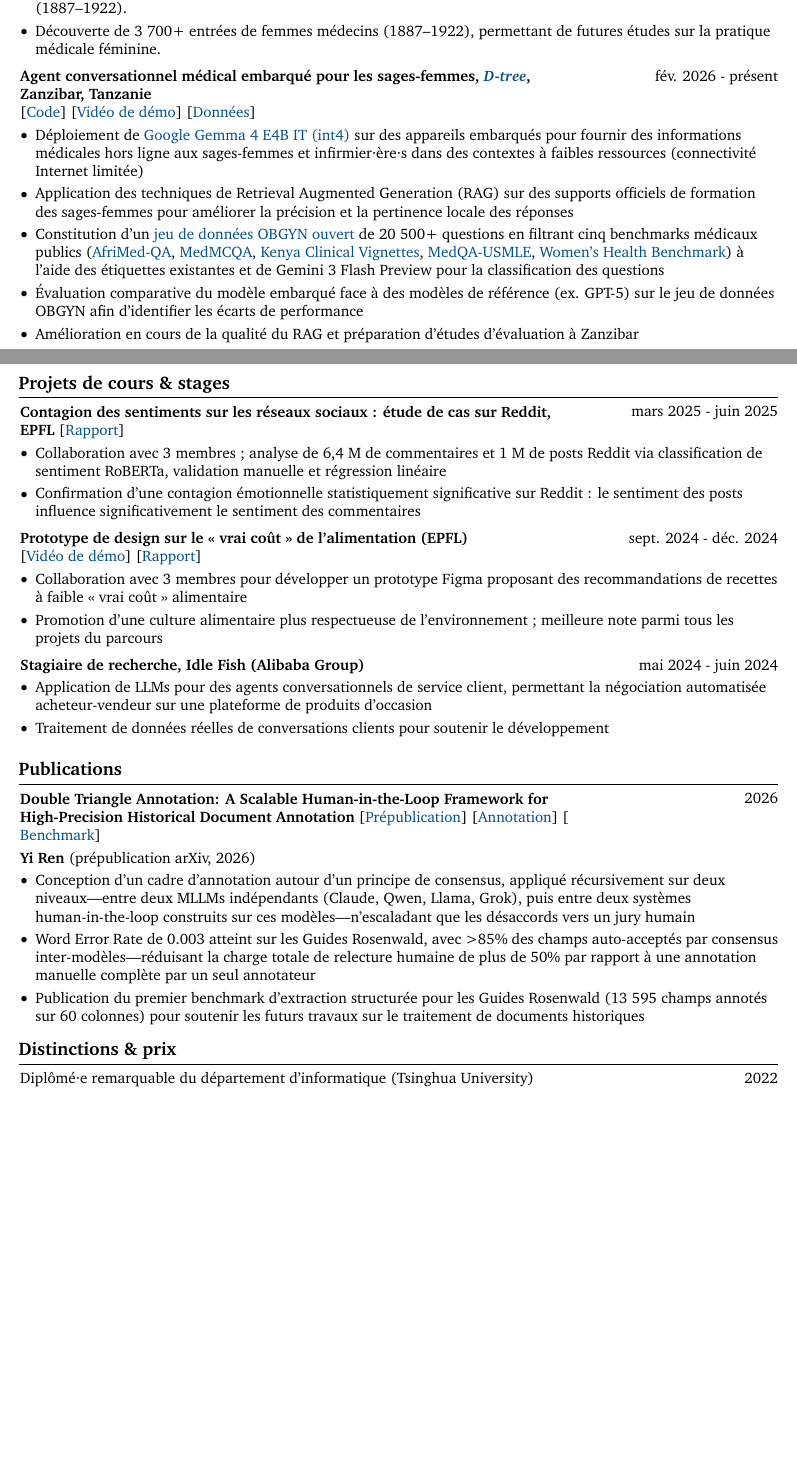
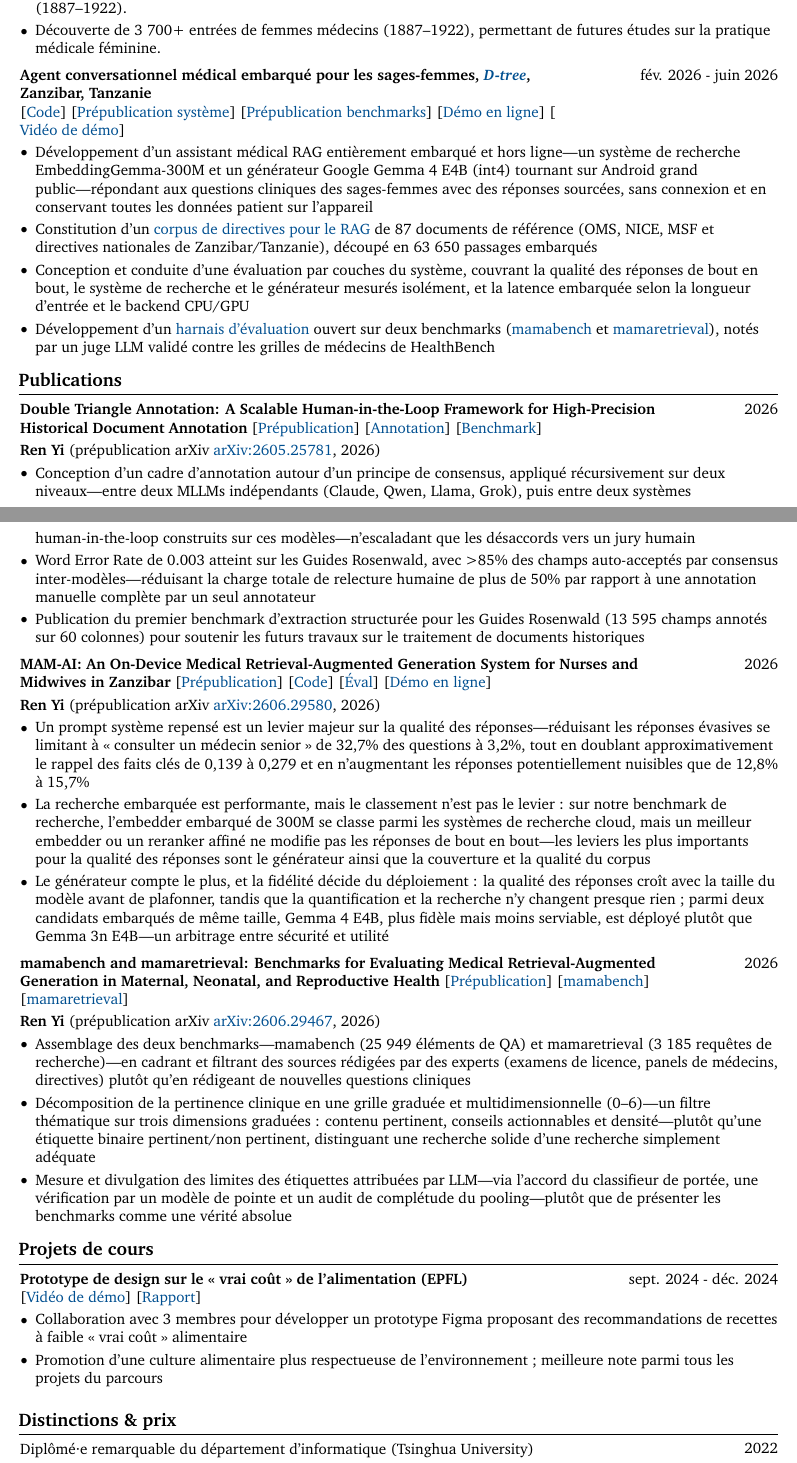
Before and after one commit to nmrenyi/cv-renyi, a LaTeX CV (cv-renyi-fr/main.tex, which reads cv-renyi-fr/preamble.tex, cv-renyi-fr/sections/honors_awards.tex, cv-renyi-fr/sections/projects_internships.tex): two parts of pages 1 and 2 of 2 before the commit and two parts of pages 1 and 2 of 3 after it, joined at a grey line, cut so that both start at the same text, the shorter picture padded with empty space. Compiled offline with pdfLaTeX.

Commit message:
fr: align French CV content with English and add 任一 via LuaLaTeX
Bring the French CV to parity with the English one.

Content (translated, keeping the existing French terminology/style):
- reorder sections to match English; retitle "Projets de cours"
- Formation: Master ès sciences (MSc) en humanités digitales (linked),
  Doctorat en systèmes de recommandation, EPFL end-date 2028
- Expériences de recherche: rewrite the MAMAI entry (contribution
  bullets, new links, Feb-June 2026)
- Publications: add the MAM-AI (system findings) and benchmarks
  (design decisions) entries, "Ren Yi" order, linked arXiv IDs
- comment out Sentiment Contagion, Alibaba and Olympic entries
- move the student-rep [Présentation] tag to its bullet
- condense Compétences (merge IA/ML + Programmation; drop Java and
  systèmes de recommandation)
- preamble: adjustable year-column width

Rendering: switch the French CV to LuaLaTeX (fontspec + XCharter +
FandolSong) so the header shows "Ren Yi 任一" as real text, matching
English; build the French CV with latexmk_use_lualatex in CI.

Co-Authored-By: Claude Opus 4.8 (1M context) <noreply@anthropic.com>

```diff
--- a/cv-renyi-fr/preamble.tex
+++ b/cv-renyi-fr/preamble.tex
@@ -41,9 +41,15 @@
     \usepackage[T1]{fontenc}
     \usepackage[utf8]{inputenc}
     \usepackage{lmodern}
+    \usepackage{charter}
+    \newcommand{\cjkRenYi}{} % pdflatex cannot render CJK; name shown romanized only
+\else
+    % lualatex: real fonts via fontspec, with a bundled CJK font for the name
+    \usepackage{fontspec}
+    \setmainfont{XCharter} % OpenType Charter, matches the pdflatex charter font
+    \newfontfamily\cjkfont{FandolSong} % CJK font bundled with TeX Live (present in CI too)
+    \newcommand{\cjkRenYi}{\hspace{0.25em}\raisebox{1.5pt}{\cjkfont\fontsize{15pt}{15pt}\selectfont 任一}}
 \fi
-
-\usepackage{charter}
 
 % Some settings:
 \raggedright
@@ -104,10 +110,10 @@
     \end{adjustwidth}
 } % new environment for one column entries
 
-\newenvironment{twocolentry}[2][]{
+\newenvironment{twocolentry}[2][4.5 cm]{
     \onecolentry
     \def\secondColumn{#2}
-    \setcolumnwidth{\fill, 4.5 cm}
+    \setcolumnwidth{\fill, #1}
     \begin{paracol}{2}
 }{
     \switchcolumn \raggedleft \secondColumn
--- a/cv-renyi-fr/sections/honors_awards.tex
+++ b/cv-renyi-fr/sections/honors_awards.tex
@@ -1,7 +1,7 @@
 \section{Distinctions \& prix}
 
         \begin{samepage}
-            \begin{twocolentry}{
+            \begin{twocolentry}[1.5 cm]{
                 2022
             }
                 Diplômé·e remarquable du département d’informatique (Tsinghua University)
--- a/cv-renyi-fr/sections/projects_internships.tex
+++ b/cv-renyi-fr/sections/projects_internships.tex
@@ -1,19 +1,19 @@
-\section{Projets de cours \& stages}
+\section{Projets de cours}
 
-        \begin{twocolentry}{
-            mars 2025 - juin 2025
-        }
-\textbf{Contagion des sentiments sur les réseaux sociaux : étude de cas sur Reddit, EPFL} [\href{https://renyi.ch/reports/sentiment-contagion.pdf}{Rapport}]\end{twocolentry}
-
-        \vspace{0.10 cm}
-        \begin{onecolentry}
-            \begin{highlights}
-                \item Collaboration avec 3 membres ; analyse de 6,4 M de commentaires et 1 M de posts Reddit via classification de sentiment RoBERTa, validation manuelle et régression linéaire
-                \item Confirmation d'une contagion émotionnelle statistiquement significative sur Reddit : le sentiment des posts influence significativement le sentiment des commentaires
-            \end{highlights}
-        \end{onecolentry}
-
-        \vspace{0.2 cm}
+        % \begin{twocolentry}{
+        %     mars 2025 - juin 2025
+        % }
+        % \textbf{Contagion des sentiments sur les réseaux sociaux : étude de cas sur Reddit, EPFL} [\href{https://renyi.ch/reports/sentiment-contagion.pdf}{Rapport}]\end{twocolentry}
+        %
+        % \vspace{0.10 cm}
+        % \begin{onecolentry}
+        %     \begin{highlights}
+        %         \item Collaboration avec 3 membres ; analyse de 6,4 M de commentaires et 1 M de posts Reddit via classification de sentiment RoBERTa, validation manuelle et régression linéaire
+        %         \item Confirmation d'une contagion émotionnelle statistiquement significative sur Reddit : le sentiment des posts influence significativement le sentiment des commentaires
+        %     \end{highlights}
+        % \end{onecolentry}
+        %
+        % \vspace{0.2 cm}
 
         \begin{twocolentry}{
             sept. 2024 - déc. 2024
@@ -30,19 +30,19 @@
             \end{highlights}
         \end{onecolentry}
 
-        \vspace{0.2 cm}
-        \begin{twocolentry}{
-            mai 2024 - juin 2024
-        }
-            \textbf{Stagiaire de recherche, Idle Fish (Alibaba Group)}\end{twocolentry}
-
-        \vspace{0.10 cm}
-        \begin{onecolentry}
-            \begin{highlights}
-                \item Application de LLMs pour des agents conversationnels de service client, permettant la négociation automatisée acheteur-vendeur sur une plateforme de produits d'occasion
-                \item Traitement de données réelles de conversations clients pour soutenir le développement
-            \end{highlights}
-        \end{onecolentry}
+        % \vspace{0.2 cm}
+        % \begin{twocolentry}{
+        %     mai 2024 - juin 2024
+        % }
+        %     \textbf{Stagiaire de recherche, Idle Fish (Alibaba Group)}\end{twocolentry}
+        %
+        % \vspace{0.10 cm}
+        % \begin{onecolentry}
+        %     \begin{highlights}
+        %         \item Application de LLMs pour des agents conversationnels de service client, permettant la négociation automatisée acheteur-vendeur sur une plateforme de produits d'occasion
+        %         \item Traitement de données réelles de conversations clients pour soutenir le développement
+        %     \end{highlights}
+        % \end{onecolentry}
 
 
         \vspace{0.2 cm}
--- a/cv-renyi-fr/sections/publication.tex
+++ b/cv-renyi-fr/sections/publication.tex
@@ -1,6 +1,6 @@
 \section{Publications}
 
-        \begin{twocolentry} {2026}
+        \begin{twocolentry}[1.5 cm] {2026}
 
 \textbf{Double Triangle Annotation: A Scalable Human-in-the-Loop Framework for High-Precision Historical Document Annotation} [\href{https://arxiv.org/abs/2605.25781}{Prépublication}] [\href{https://github.com/nmrenyi/double-triangle-annotation}{Annotation}] [\href{https://github.com/nmrenyi/rosenwald-benchmark}{Benchmark}]
 
@@ -8,7 +8,7 @@
 
         \vspace{0.10 cm}
         \begin{onecolentry}
-            \textbf{Yi Ren} (prépublication arXiv, 2026)
+            \textbf{Ren Yi} (prépublication arXiv \href{https://arxiv.org/abs/2605.25781}{arXiv:2605.25781}, 2026)
         \end{onecolentry}
         \vspace{0.10 cm}
 
@@ -19,3 +19,45 @@
             \item Publication du premier benchmark d'extraction structurée pour les Guides Rosenwald (13 595 champs annotés sur 60 colonnes) pour soutenir les futurs travaux sur le traitement de documents historiques
         \end{highlights}
         \end{onecolentry}
+
+        \vspace{0.2 cm}
+        \begin{twocolentry}[1.5 cm] {2026}
+
+\textbf{MAM-AI: An On-Device Medical Retrieval-Augmented Generation System for Nurses and Midwives in Zanzibar} [\href{https://arxiv.org/abs/2606.29580}{Prépublication}] [\href{https://github.com/nmrenyi/mamai}{Code}] [\href{https://github.com/nmrenyi/mamai-eval}{Éval}] [\href{https://nmrenyi-mamai-demo.hf.space}{Démo en ligne}]
+
+\end{twocolentry}
+
+        \vspace{0.10 cm}
+        \begin{onecolentry}
+            \textbf{Ren Yi} (prépublication arXiv \href{https://arxiv.org/abs/2606.29580}{arXiv:2606.29580}, 2026)
+        \end{onecolentry}
+        \vspace{0.10 cm}
+
+        \begin{onecolentry}
+        \begin{highlights}
+            \item Un prompt système repensé est un levier majeur sur la qualité des réponses---réduisant les réponses évasives se limitant à « consulter un médecin senior » de 32,7\% des questions à 3,2\%, tout en doublant approximativement le rappel des faits clés de 0,139 à 0,279 et en n'augmentant les réponses potentiellement nuisibles que de 12,8\% à 15,7\%
+            \item La recherche embarquée est performante, mais le classement n'est pas le levier : sur notre benchmark de recherche, l'embedder embarqué de 300M se classe parmi les systèmes de recherche cloud, mais un meilleur embedder ou un reranker affiné ne modifie pas les réponses de bout en bout---les leviers les plus importants pour la qualité des réponses sont le générateur ainsi que la couverture et la qualité du corpus
+            \item Le générateur compte le plus, et la fidélité décide du déploiement : la qualité des réponses croît avec la taille du modèle avant de plafonner, tandis que la quantification et la recherche n'y changent presque rien ; parmi deux candidats embarqués de même taille, Gemma 4 E4B, plus fidèle mais moins serviable, est déployé plutôt que Gemma 3n E4B---un arbitrage entre sécurité et utilité
+        \end{highlights}
+        \end{onecolentry}
+
+        \vspace{0.2 cm}
+        \begin{twocolentry}[0.9 cm] {2026}
+
+\textbf{mamabench and mamaretrieval: Benchmarks for Evaluating Medical Retrieval-Augmented Generation in Maternal, Neonatal, and Reproductive Health} \mbox{[\href{https://arxiv.org/abs/2606.29467}{Prépublication}]} \mbox{[\href{https://huggingface.co/datasets/nmrenyi/mamabench}{mamabench}]} \mbox{[\href{https://huggingface.co/datasets/nmrenyi/mamaretrieval}{mamaretrieval}]}
+
+\end{twocolentry}
+
+        \vspace{0.10 cm}
+        \begin{onecolentry}
+            \textbf{Ren Yi} (prépublication arXiv \href{https://arxiv.org/abs/2606.29467}{arXiv:2606.29467}, 2026)
+        \end{onecolentry}
+        \vspace{0.10 cm}
+
+        \begin{onecolentry}
+        \begin{highlights}
+            \item Assemblage des deux benchmarks---mamabench (25 949 éléments de QA) et mamaretrieval (3 185 requêtes de recherche)---en cadrant et filtrant des sources rédigées par des experts (examens de licence, panels de médecins, directives) plutôt qu'en rédigeant de nouvelles questions cliniques
+            \item Décomposition de la pertinence clinique en une grille graduée et multidimensionnelle (0--6)---un filtre thématique sur trois dimensions graduées : contenu pertinent, conseils actionnables et densité---plutôt qu'une étiquette binaire pertinent/non pertinent, distinguant une recherche solide d'une recherche simplement adéquate
+            \item Mesure et divulgation des limites des étiquettes attribuées par LLM---via l'accord du classifieur de portée, une vérification par un modèle de pointe et un audit de complétude du pooling---plutôt que de présenter les benchmarks comme une vérité absolue
+        \end{highlights}
+        \end{onecolentry}
--- a/cv-renyi-fr/sections/research_experiences.tex
+++ b/cv-renyi-fr/sections/research_experiences.tex
@@ -21,20 +21,19 @@
         \vspace{0.2 cm}
 
         \begin{twocolentry}{
-            fév. 2026 - présent
+            fév. 2026 - juin 2026
         }
             \textbf{Agent conversationnel médical embarqué pour les sages-femmes, \href{https://www.d-tree.org/}{\textit{D-tree}}, Zanzibar, Tanzanie}
 
-            [\href{https://github.com/nmrenyi/mamai}{Code}]  [\href{https://youtu.be/M_Kruluel28}{Vidéo de démo}] [\href{https://github.com/nmrenyi/obgyn-qa-collection}{Données}]
+            [\href{https://github.com/nmrenyi/mamai}{Code}] [\href{https://arxiv.org/abs/2606.29580}{Prépublication système}] [\href{https://arxiv.org/abs/2606.29467}{Prépublication benchmarks}] [\href{https://nmrenyi-mamai-demo.hf.space}{Démo en ligne}] [\href{https://youtu.be/M_Kruluel28}{Vidéo de démo}]
         \end{twocolentry}
         \vspace{0.10 cm}
         \begin{onecolentry}
             \begin{highlights}
-                \item Déploiement de \href{https://deepmind.google/models/gemma/gemma-4/}{Google Gemma 4 E4B IT (int4)} sur des appareils embarqués pour fournir des informations médicales hors ligne aux sages-femmes et infirmier·ère·s dans des contextes à faibles ressources (connectivité Internet limitée)
-                \item Application des techniques de Retrieval Augmented Generation (RAG) sur des supports officiels de formation des sages-femmes pour améliorer la précision et la pertinence locale des réponses
-                \item Constitution d'un \href{https://github.com/nmrenyi/obgyn-qa-collection}{jeu de données OBGYN ouvert} de 20 500+ questions en filtrant cinq benchmarks médicaux publics (\href{https://arxiv.org/abs/2411.15640}{AfriMed-QA}, \href{https://proceedings.mlr.press/v174/pal22a}{MedMCQA}, \href{https://doi.org/10.1101/2025.10.25.25338798}{Kenya Clinical Vignettes}, \href{https://arxiv.org/abs/2009.13081}{MedQA-USMLE}, \href{https://arxiv.org/abs/2512.17028}{Women's Health Benchmark}) à l'aide des étiquettes existantes et de Gemini 3 Flash Preview pour la classification des questions
-                \item Évaluation comparative du modèle embarqué face à des modèles de référence (ex. GPT-5) sur le jeu de données OBGYN afin d'identifier les écarts de performance
-                \item Amélioration en cours de la qualité du RAG et préparation d'études d'évaluation à Zanzibar
+                \item Développement d'un assistant médical RAG entièrement embarqué et hors ligne---un système de recherche EmbeddingGemma-300M et un générateur Google Gemma 4 E4B (int4) tournant sur Android grand public---répondant aux questions cliniques des sages-femmes avec des réponses sourcées, sans connexion et en conservant toutes les données patient sur l'appareil
+                \item Constitution d'un \href{https://github.com/nmrenyi/mamai-medical-guidelines}{corpus de directives pour le RAG} de 87 documents de référence (OMS, NICE, MSF et directives nationales de Zanzibar/Tanzanie), découpé en 63 650 passages embarqués
+                \item Conception et conduite d'une évaluation par couches du système, couvrant la qualité des réponses de bout en bout, le système de recherche et le générateur mesurés isolément, et la latence embarquée selon la longueur d'entrée et le backend CPU/GPU
+                \item Développement d'un \href{https://github.com/nmrenyi/mamai-eval}{harnais d'évaluation} ouvert sur deux benchmarks (\href{https://huggingface.co/datasets/nmrenyi/mamabench}{mamabench} et \href{https://huggingface.co/datasets/nmrenyi/mamaretrieval}{mamaretrieval}), notés par un juge LLM validé contre les grilles de médecins de HealthBench
             \end{highlights}
         \end{onecolentry}
 
```
Also changed, not shown: .github/workflows/build.yml (+1 -0 lines), cv-renyi-fr/main.tex (+4 -5 lines), cv-renyi-fr/sections/education.tex (+3 -3 lines), cv-renyi-fr/sections/skills.tex (+1 -6 lines), cv-renyi-fr/sections/social_work.tex (+15 -15 lines), README.md.
